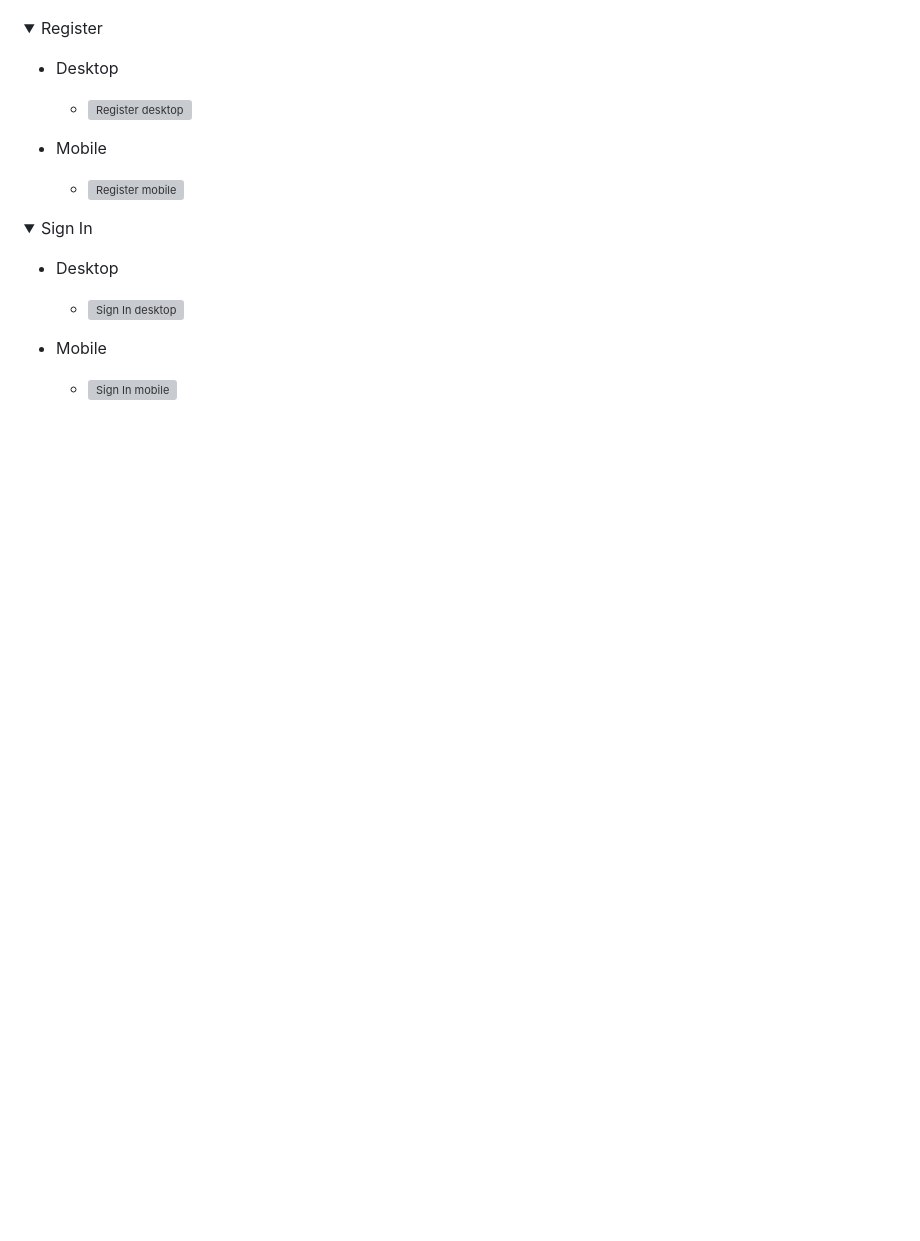
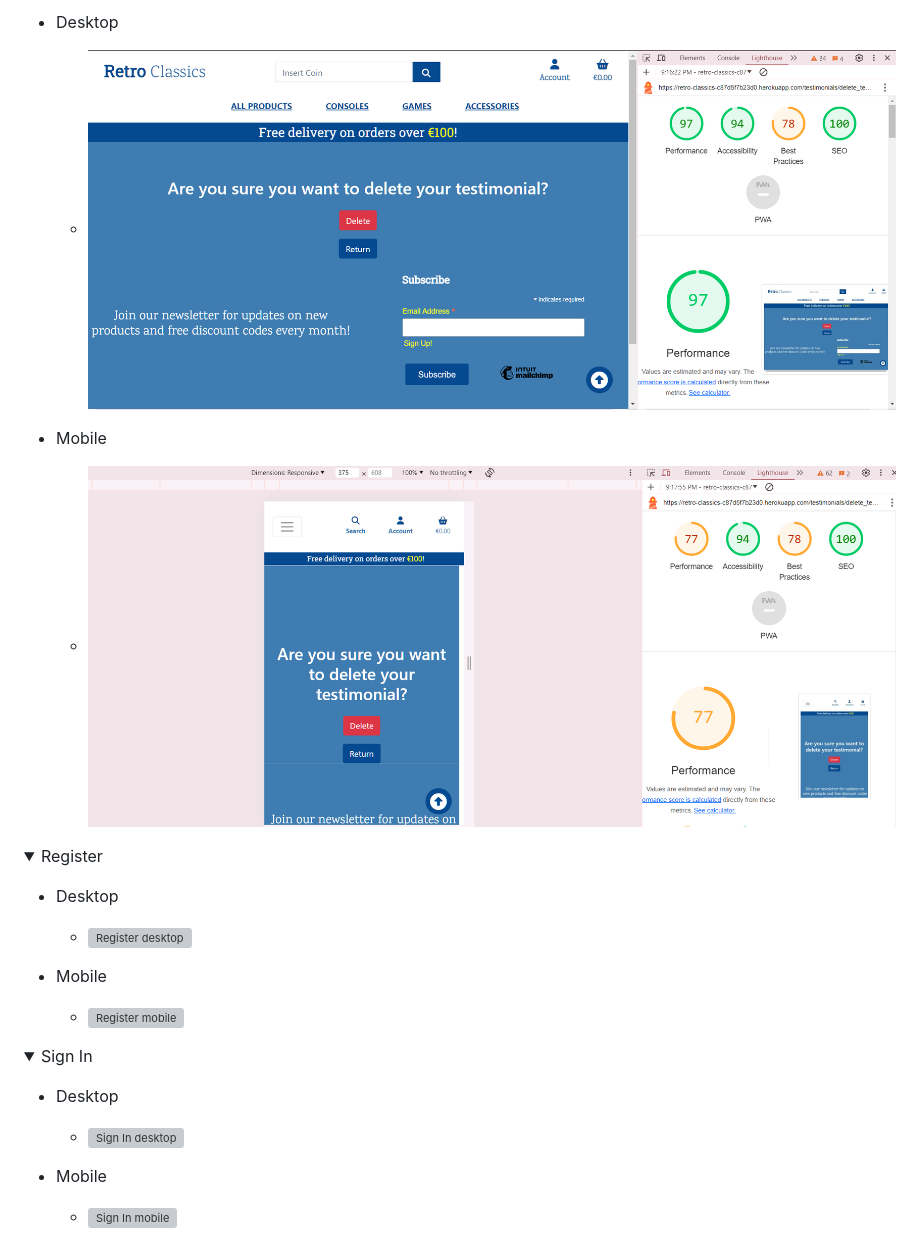
Before and after one commit to DylanP400/RetroClassics, a Markdown page: TESTING.md, the part around the change printed below. GitHub-like rendering; pictures changed too: media/testing/lighthouse/delete-testimonial-lh-mobile.png (added), media/testing/lighthouse/delete-testimonial-lh.png (added); folded sections open; blank space fills up the shorter version; grey boxes are pictures that could not be loaded.

Commit message:
Add testimonial lighthouse scores

```diff
--- a/TESTING.md
+++ b/TESTING.md
@@ -797,3 +827,13 @@ For testing the python files I used [Code Institutes CI Python Linter](https://p
+* Desktop
+
+  * ![Delete Testimonial Desktop](./media/testing/lighthouse/delete-testimonial-lh.png)
+
+* Mobile
+
+  * ![Delete Testimonial Mobile](./media/testing/lighthouse/delete-testimonial-lh-mobile.png)
+
+</details>
+
 <details>
 <summary>Register</summary>
 
```
Also changed, not shown: other parts of TESTING.md (+37 -7 lines), media/testing/lighthouse/add-testimonial-lh-mobile.png (added), media/testing/lighthouse/add-testimonial-lh.png (added), media/testing/lighthouse/edit-testimonial-lh-mobile.png (added), media/testing/lighthouse/edit-testimonial-lh.png (added).
